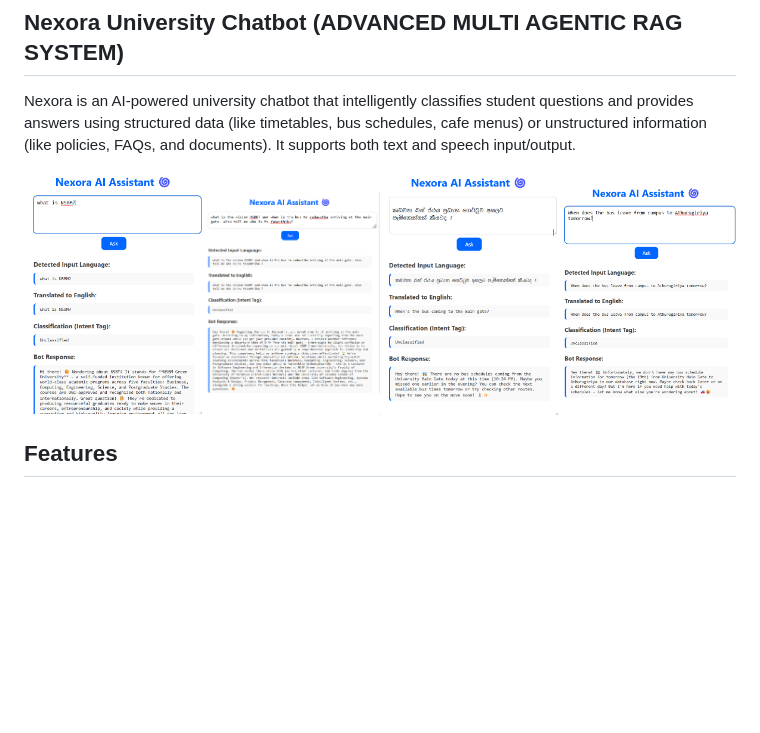
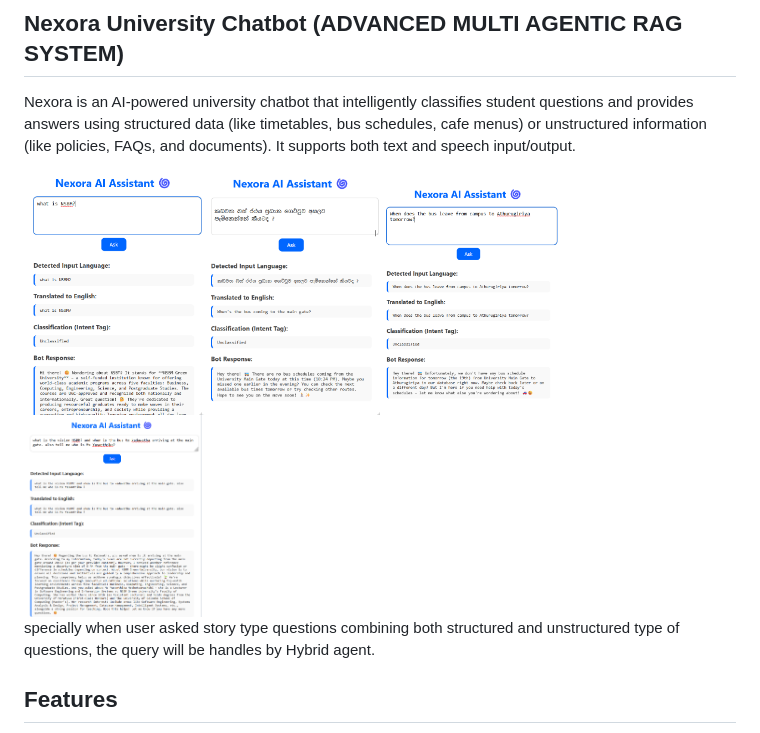
Before and after one commit to dulhara19/nexora, a Markdown page: README.md, the part around the change. Rendered like a GitHub page; blank space fills up the shorter version.

Commit message:
minor ups

```diff
--- a/README.md
+++ b/README.md
@@ -2,7 +2,11 @@
 Nexora is an AI-powered university chatbot that intelligently classifies student questions and provides answers using structured data (like timetables, bus schedules, cafe menus) or unstructured information (like policies, FAQs, and documents). It supports both text and speech input/output.
 
 <div display="flex">
-<img styles="padding:5px" src="/report/fig2.png" width="25%" alt="powerbi report"><img style="padding:5px" src="/report/fig5.png" width="25%" alt="powerbi report"><img src="/report/fig3.png" width="25%"  alt="powerbi report"><img style="padding:5px" src="/report/fig4.png" width="25%" alt="powerbi report">
+<img styles="padding:5px" src="/report/fig2.png" width="25%" alt="powerbi report"><img src="/report/fig3.png" width="25%"  alt="powerbi report"><img style="padding:5px" src="/report/fig4.png" width="25%" alt="powerbi report">
+</div display=""flex >
+<div>
+<img style="padding:5px" src="/report/fig5.png" width="25%" alt="powerbi report">
+<div>specially when user asked story type questions combining both structured and unstructured type of questions, the query will be handles by Hybrid agent.</div>
 </div>
 
 ## Features
```
